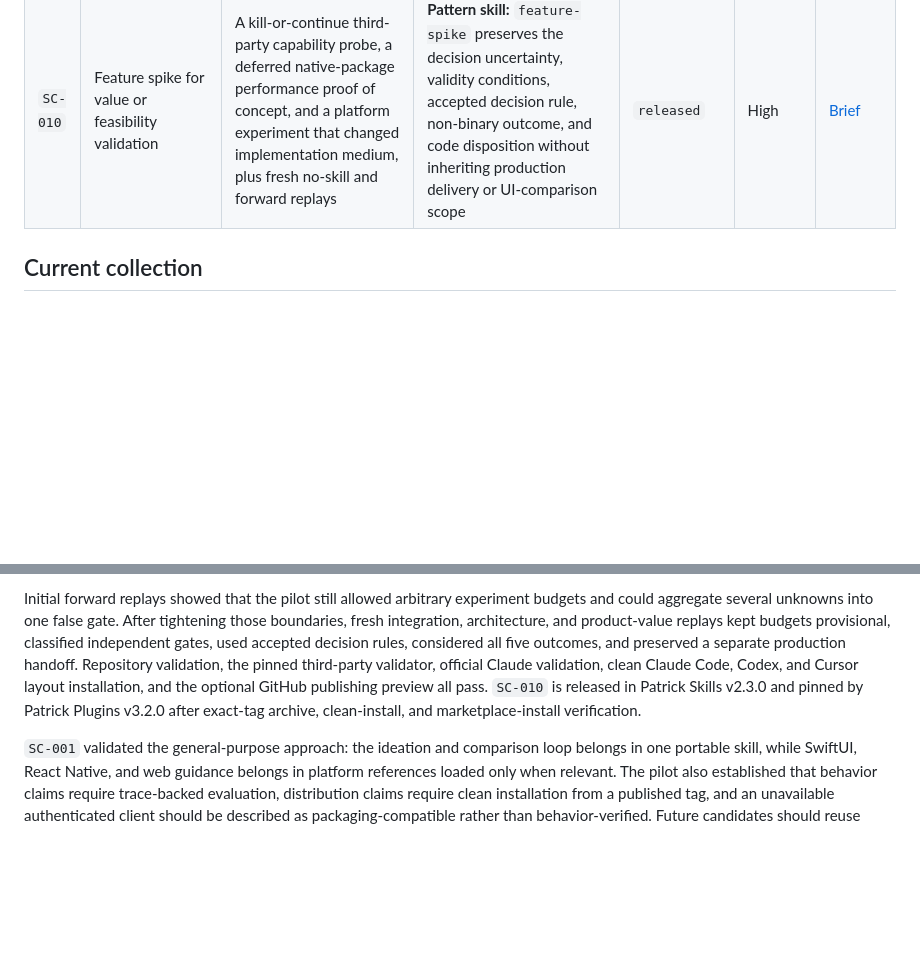
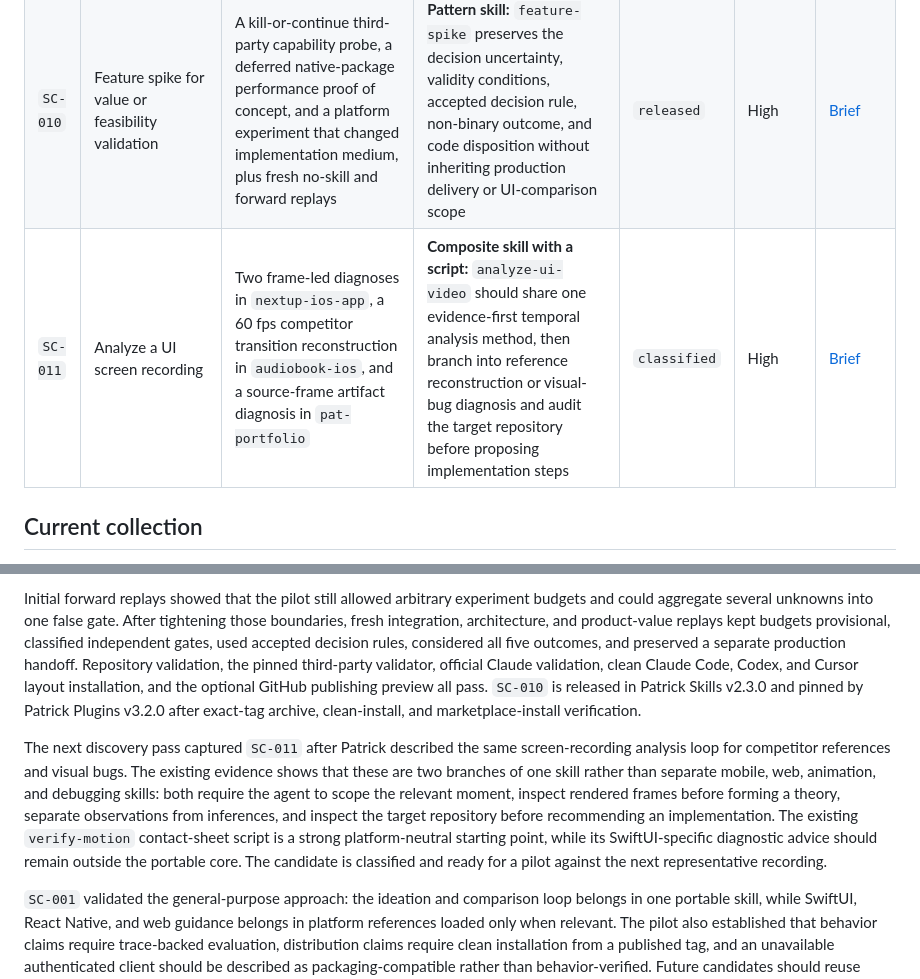
Before and after one commit to pdugan20/skills, a Markdown page: docs/skill-candidates.md, 2 parts joined by grey strips. GitHub-like rendering; blank space fills up the shorter version.

Commit message:
docs(skills): classify UI video analysis

```diff
--- a/docs/skill-candidates.md
+++ b/docs/skill-candidates.md
@@ -48,6 +48,7 @@ Prefer a pilot with strong evidence, recurring friction, and observable outcomes
 | `SC-008` | Review documentation content and information architecture | The released `review-docs` skill, shared editorial playbook, and quality fixture in the former focused repository | **Discipline skill with references:** page-order review and editorial judgment benefit from a bounded method | `released` | Medium | [Skill](../skills/review-mintlify-docs/SKILL.md) |
 | `SC-009` | Write reader-facing changelog entries | The released `changelog-writer` skill, routing cases, and quality fixture in the former focused repository | **Technique skill:** translating implementation changes into reader value needs judgment while repository release mechanics remain scripts | `released` | Low | [Skill](../skills/write-mintlify-changelog/SKILL.md) |
 | `SC-010` | Feature spike for value or feasibility validation | A kill-or-continue third-party capability probe, a deferred native-package performance proof of concept, and a platform experiment that changed implementation medium, plus fresh no-skill and forward replays | **Pattern skill:** `feature-spike` preserves the decision uncertainty, validity conditions, accepted decision rule, non-binary outcome, and code disposition without inheriting production delivery or UI-comparison scope | `released` | High | [Brief](skill-candidates/feature-spike.md) |
+| `SC-011` | Analyze a UI screen recording | Two frame-led diagnoses in `nextup-ios-app`, a 60 fps competitor transition reconstruction in `audiobook-ios`, and a source-frame artifact diagnosis in `pat-portfolio` | **Composite skill with a script:** `analyze-ui-video` should share one evidence-first temporal analysis method, then branch into reference reconstruction or visual-bug diagnosis and audit the target repository before proposing implementation steps | `classified` | High | [Brief](skill-candidates/analyze-ui-video.md) |
 
 ## Current collection
 
@@ -123,6 +124,17 @@ installation, and the optional GitHub publishing preview all pass. `SC-010` is
 released in Patrick Skills v2.3.0 and pinned by Patrick Plugins v3.2.0 after
 exact-tag archive, clean-install, and marketplace-install verification.
 
+The next discovery pass captured `SC-011` after Patrick described the same
+screen-recording analysis loop for competitor references and visual bugs. The
+existing evidence shows that these are two branches of one skill rather than
+separate mobile, web, animation, and debugging skills: both require the agent to
+scope the relevant moment, inspect rendered frames before forming a theory,
+separate observations from inferences, and inspect the target repository before
+recommending an implementation. The existing `verify-motion` contact-sheet
+script is a strong platform-neutral starting point, while its SwiftUI-specific
+diagnostic advice should remain outside the portable core. The candidate is
+classified and ready for a pilot against the next representative recording.
+
 `SC-001` validated the general-purpose approach: the ideation and comparison loop belongs in one portable skill, while SwiftUI, React Native, and web guidance belongs in platform references loaded only when relevant. The pilot also established that behavior claims require trace-backed evaluation, distribution claims require clean installation from a published tag, and an unavailable authenticated client should be described as packaging-compatible rather than behavior-verified. Future candidates should reuse those evidence boundaries instead of splitting skills by framework or overstating client support.
 
 ## Working rules
```
Also changed, not shown: CHANGELOG.md (+3 -0 lines), docs/skill-candidates/analyze-ui-video.md (added, +237 -0 lines).
